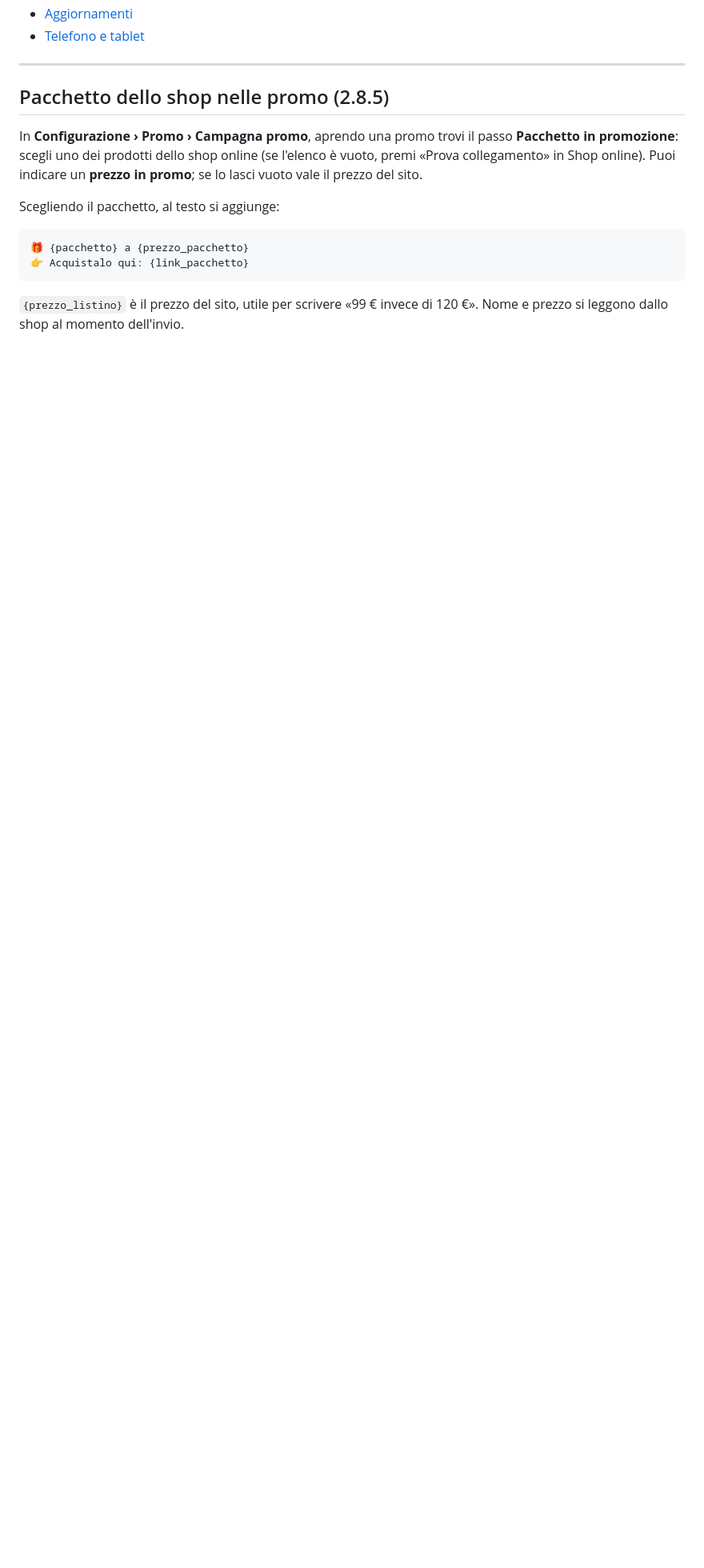
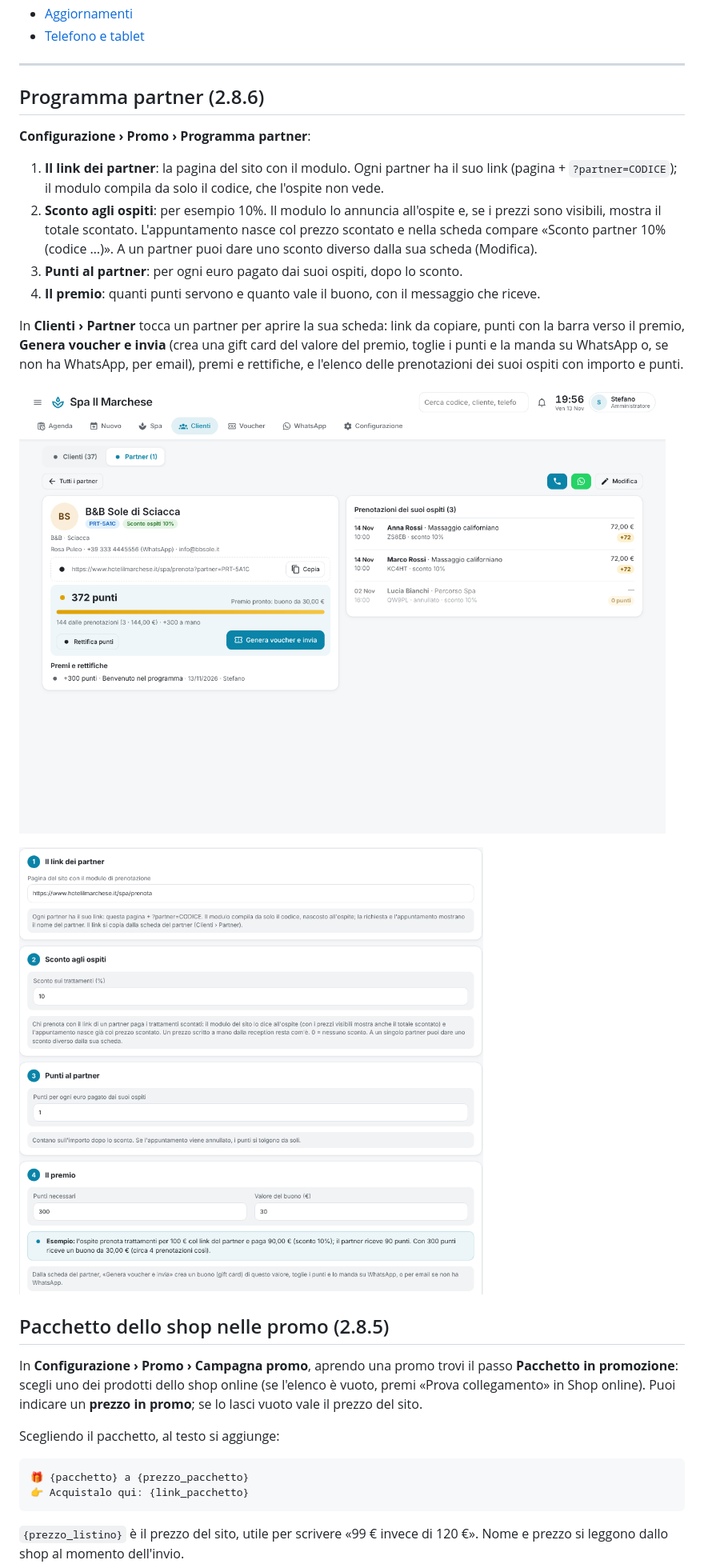
Before and after one commit to stepsolar/ha-spa-booking, a Markdown page: docs/GUIDA.md, the part around one of its changes. Shown at 80% size. Drawn GitHub-style; pictures changed too: docs/anteprime/68-scheda-partner.png (added), docs/anteprime/69-programma-partner.png (added); blank space fills up the shorter version.

```diff
--- a/docs/GUIDA.md
+++ b/docs/GUIDA.md
@@ -32,6 +32,31 @@ in Impostazioni › Aspetto).
 
 
 
+
+## Programma partner (2.8.6)
+
+**Configurazione › Promo › Programma partner**:
+
+1. **Il link dei partner**: la pagina del sito con il modulo. Ogni partner ha
+   il suo link (pagina + `?partner=CODICE`); il modulo compila da solo il
+   codice, che l'ospite non vede.
+2. **Sconto agli ospiti**: per esempio 10%. Il modulo lo annuncia all'ospite e,
+   se i prezzi sono visibili, mostra il totale scontato. L'appuntamento nasce
+   col prezzo scontato e nella scheda compare «Sconto partner 10% (codice …)».
+   A un partner puoi dare uno sconto diverso dalla sua scheda (Modifica).
+3. **Punti al partner**: per ogni euro pagato dai suoi ospiti, dopo lo sconto.
+4. **Il premio**: quanti punti servono e quanto vale il buono, con il
+   messaggio che riceve.
+
+In **Clienti › Partner** tocca un partner per aprire la sua scheda: link da
+copiare, punti con la barra verso il premio, **Genera voucher e invia** (crea
+una gift card del valore del premio, toglie i punti e la manda su WhatsApp o,
+se non ha WhatsApp, per email), premi e rettifiche, e l'elenco delle
+prenotazioni dei suoi ospiti con importo e punti.
+
+![Scheda partner](anteprime/68-scheda-partner.png)
+
+![Programma partner](anteprime/69-programma-partner.png)
 
 ## Pacchetto dello shop nelle promo (2.8.5)
 
```
Also changed, not shown: other parts of docs/GUIDA.md (+1 -1 lines), README.md (+10 -0 lines), 11 other files.
